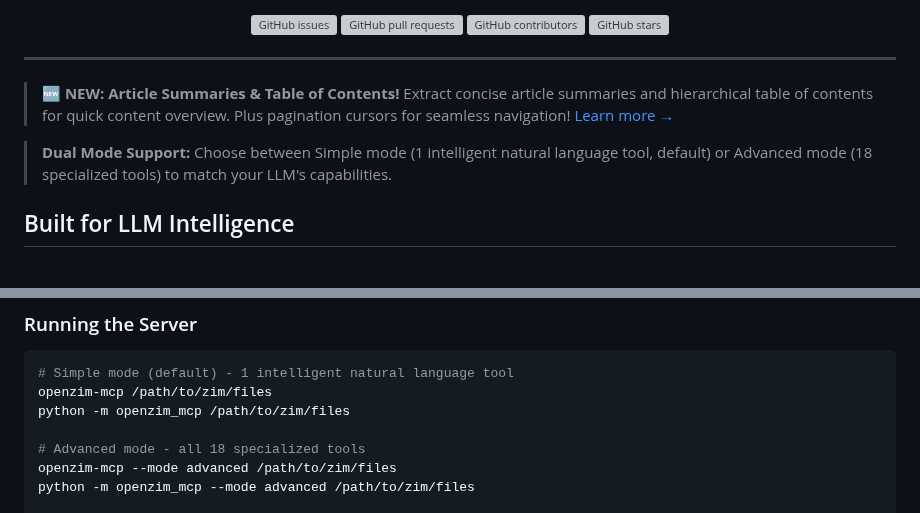
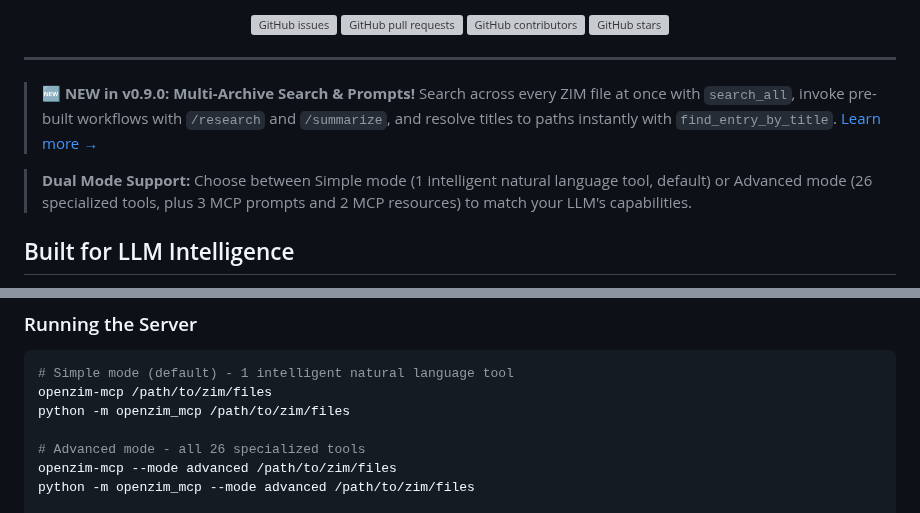
Before and after one commit to cameronrye/openzim-mcp, a Markdown page: README.md, 2 parts joined by grey strips. Drawn GitHub-style; grey boxes are pictures that could not be loaded.

```diff
--- a/README.md
+++ b/README.md
@@ -38,9 +38,9 @@
 
 ---
 
-> 🆕 **NEW: Article Summaries & Table of Contents!** Extract concise article summaries and hierarchical table of contents for quick content overview. Plus pagination cursors for seamless navigation! [Learn more →](#get_entry_summary---get-a-concise-article-summary)
+> 🆕 **NEW in v0.9.0: Multi-Archive Search & Prompts!** Search across every ZIM file at once with `search_all`, invoke pre-built workflows with `/research` and `/summarize`, and resolve titles to paths instantly with `find_entry_by_title`. [Learn more →](#whats-new-in-v090)
 
-> **Dual Mode Support:** Choose between Simple mode (1 intelligent natural language tool, default) or Advanced mode (18 specialized tools) to match your LLM's capabilities.
+> **Dual Mode Support:** Choose between Simple mode (1 intelligent natural language tool, default) or Advanced mode (26 specialized tools, plus 3 MCP prompts and 2 MCP resources) to match your LLM's capabilities.
 
 ## Built for LLM Intelligence
 
@@ -114,7 +157,7 @@ mkdir ~/zim-files
 openzim-mcp /path/to/zim/files
 python -m openzim_mcp /path/to/zim/files
 
-# Advanced mode - all 18 specialized tools
+# Advanced mode - all 26 specialized tools
 openzim-mcp --mode advanced /path/to/zim/files
 python -m openzim_mcp --mode advanced /path/to/zim/files
 
```
Also changed, not shown: other parts of README.md (+45 -2 lines).
